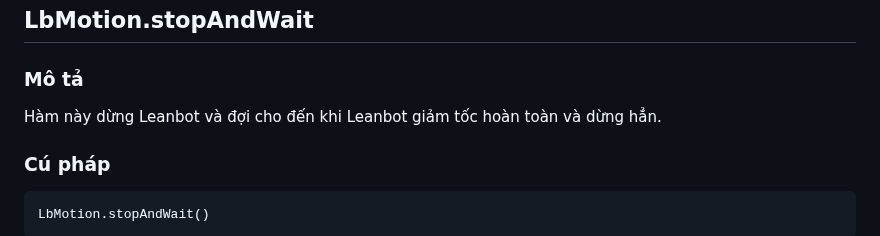
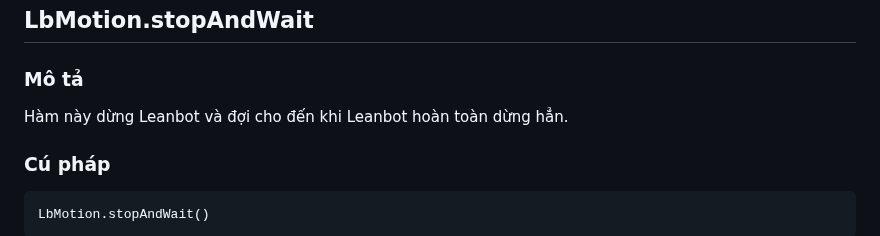
Before and after one commit to lesysang1322002/EC_Challenge_2024_Test, a Markdown page: APIReference/README.md, the part around one of its changes. GitHub-like rendering.

````diff
--- a/APIReference/README.md
+++ b/APIReference/README.md
@@ -220,7 +220,7 @@ Xem thêm:
 ## LbMotion.stopAndWait
 
 ### Mô tả
-Hàm này dừng Leanbot và đợi cho đến khi Leanbot giảm tốc hoàn toàn và dừng hẳn.
+Hàm này dừng Leanbot và đợi cho đến khi Leanbot hoàn toàn dừng hẳn.
 
 ### Cú pháp
 ```
````
Also changed, not shown: other parts of APIReference/README.md (+3 -3 lines).
